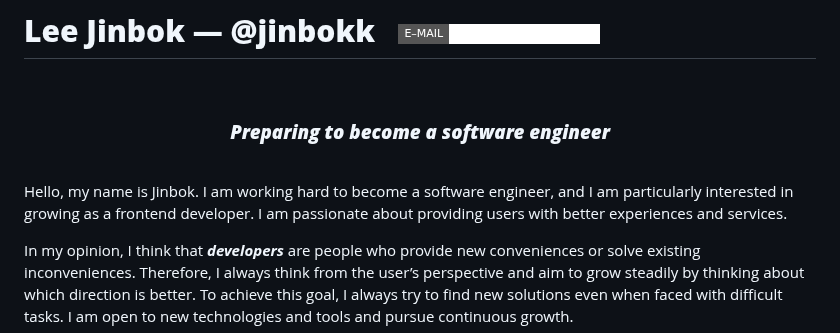
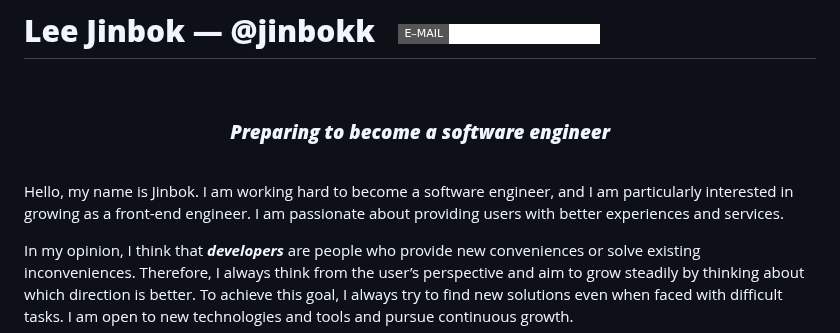
Before and after one commit to jinbokk/jinbokk, a Markdown page: README.md, the part around the change. Rendered like a GitHub page; badges without logos.

```diff
--- a/README.md
+++ b/README.md
@@ -3,7 +3,7 @@
 <br>
 <h3 align="center"><em><strong>Preparing to become a software engineer</strong></em></h3>
 <br>
-<p>Hello, my name is Jinbok. I am working hard to become a software engineer, and I am particularly interested in growing as a frontend developer. I am passionate about providing users with better experiences and services. </p>
+<p>Hello, my name is Jinbok. I am working hard to become a software engineer, and I am particularly interested in growing as a front-end engineer. I am passionate about providing users with better experiences and services. </p>
 
 <p>In my opinion, I think that <strong><em>developers</em></strong> are people who provide new conveniences or solve existing inconveniences. Therefore, I always think from the user’s perspective and aim to grow steadily by thinking about which direction is better. To achieve this goal, I always try to find new solutions even when faced with difficult tasks. I am open to new technologies and tools and pursue continuous growth.</p>
 
```
